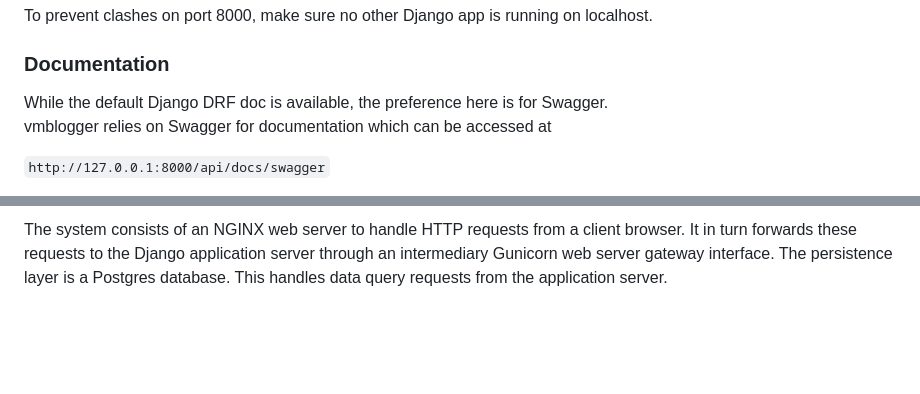
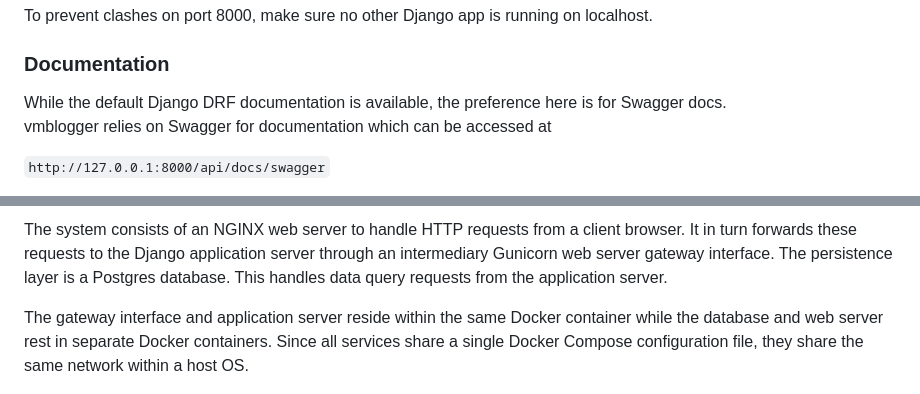
Before and after one commit to KelvinJC/vmbloggr, a Markdown page: README.md, 2 parts joined by grey strips. Rendered like a GitHub page; blank space fills up the shorter version.

Commit message:
docs: Brief summary of system design

````diff
--- a/README.md
+++ b/README.md
@@ -52,7 +52,7 @@ To prevent clashes on port 8000, make sure no other Django app is running on loc
 
 
 ### Documentation
-While the default Django DRF doc is available, the preference here is for Swagger. <br>
+While the default Django DRF documentation is available, the preference here is for Swagger docs. <br>
 vmblogger relies on Swagger for documentation which can be accessed at
 
 ```http://127.0.0.1:8000/api/docs/swagger```
@@ -116,6 +116,7 @@ python manage.py test
 The system consists of an NGINX web server to handle HTTP requests from a client browser. It in turn forwards these requests to the Django application server through an intermediary Gunicorn web server gateway interface.
 The persistence layer is a Postgres database. This handles data query requests from the application server.
 
+The gateway interface and application server reside within the same Docker container while the database and web server rest in separate Docker containers. Since all services share a single Docker Compose configuration file, they share the same network within a host OS.
 
 ![](zdoc_images/api_architecture.png)
 
````
